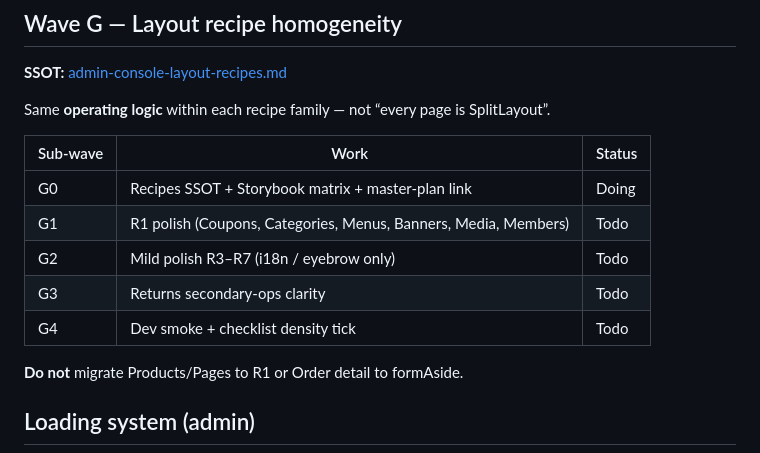
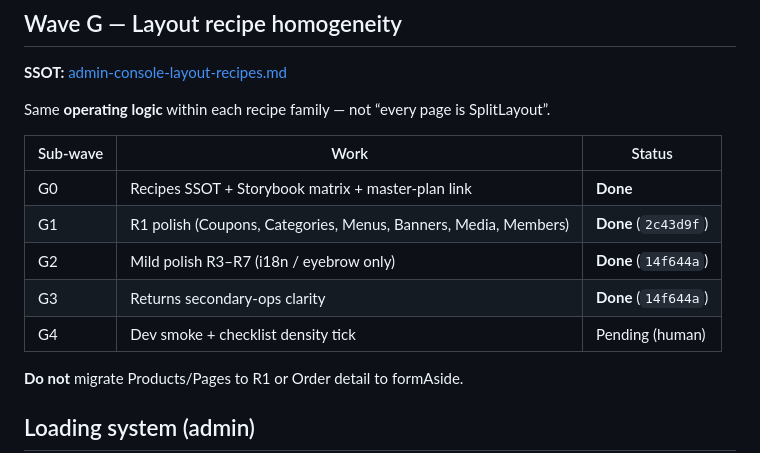
Before and after one commit to Mestryx-dev/SaaS-Multisite-Platform, a Markdown page: docs/design-system/admin-console-master-plan.md, the part around the change. Rendered like a GitHub page.

Commit message:
docs(ds): mark Wave G1–G3 sub-waves done
Co-authored-by: Cursor <cursoragent@cursor.com>

```diff
--- a/docs/design-system/admin-console-master-plan.md
+++ b/docs/design-system/admin-console-master-plan.md
@@ -145,11 +145,11 @@ Same **operating logic** within each recipe family — not “every page is Spli
 
 | Sub-wave | Work | Status |
 |----------|------|--------|
-| G0 | Recipes SSOT + Storybook matrix + master-plan link | Doing |
-| G1 | R1 polish (Coupons, Categories, Menus, Banners, Media, Members) | Todo |
-| G2 | Mild polish R3–R7 (i18n / eyebrow only) | Todo |
-| G3 | Returns secondary-ops clarity | Todo |
-| G4 | Dev smoke + checklist density tick | Todo |
+| G0 | Recipes SSOT + Storybook matrix + master-plan link | **Done** |
+| G1 | R1 polish (Coupons, Categories, Menus, Banners, Media, Members) | **Done** (`2c43d9f`) |
+| G2 | Mild polish R3–R7 (i18n / eyebrow only) | **Done** (`14f644a`) |
+| G3 | Returns secondary-ops clarity | **Done** (`14f644a`) |
+| G4 | Dev smoke + checklist density tick | Pending (human) |
 
 **Do not** migrate Products/Pages to R1 or Order detail to formAside.
 
```
